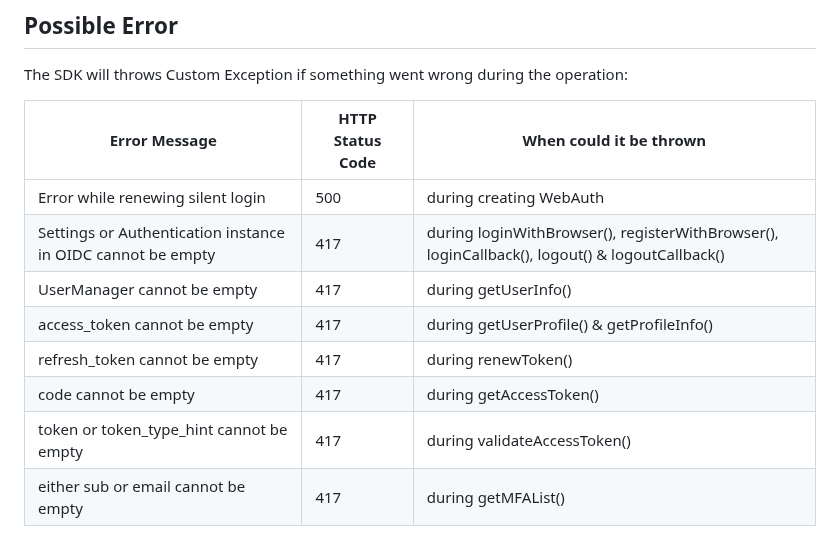
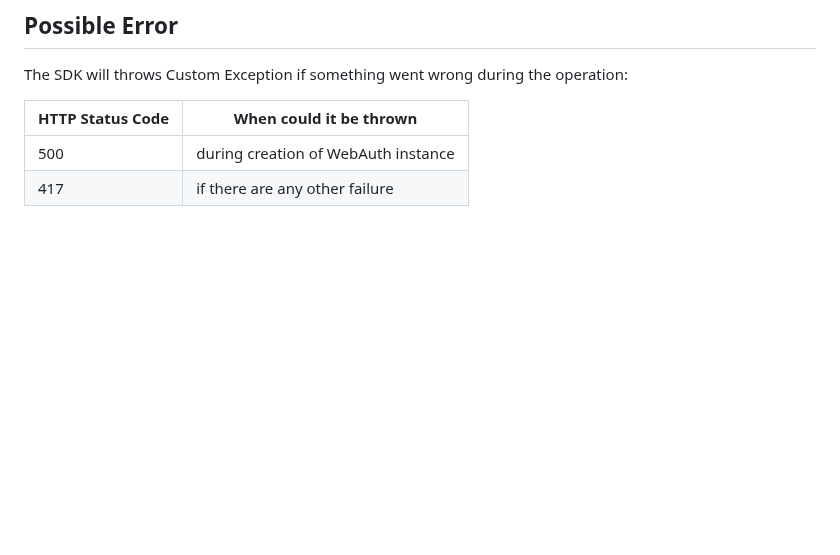
Before and after one commit to Cidaas/cidaas-javascript-sdk, a Markdown page: README.md, the part around the change. Drawn GitHub-style; blank space fills up the shorter version.

```diff
--- a/README.md
+++ b/README.md
@@ -2070,13 +2070,7 @@ this.socket.on("status-update", (msg) => {
 
 The SDK will throws Custom Exception if something went wrong during the operation:
 
-| Error Message  | HTTP Status Code | When could it be thrown |
-|---|---|---|
-|  Error while renewing silent login |  500 | during creating WebAuth |
-|  Settings or Authentication instance in OIDC cannot be empty |  417 | during loginWithBrowser(), registerWithBrowser(), loginCallback(), logout() & logoutCallback() |
-|  UserManager cannot be empty |  417 | during getUserInfo() |
-|  access_token cannot be empty |  417 | during getUserProfile() & getProfileInfo() |
-|  refresh_token cannot be empty |  417 | during renewToken() |
-|  code cannot be empty |  417 | during getAccessToken() |
-|  token or token_type_hint cannot be empty |  417 | during validateAccessToken() |
-|  either sub or email cannot be empty |  417 | during getMFAList() |
+| HTTP Status Code | When could it be thrown |
+|---|---|
+|  500 | during creation of WebAuth instance |
+|  417 | if there are any other failure |
```
